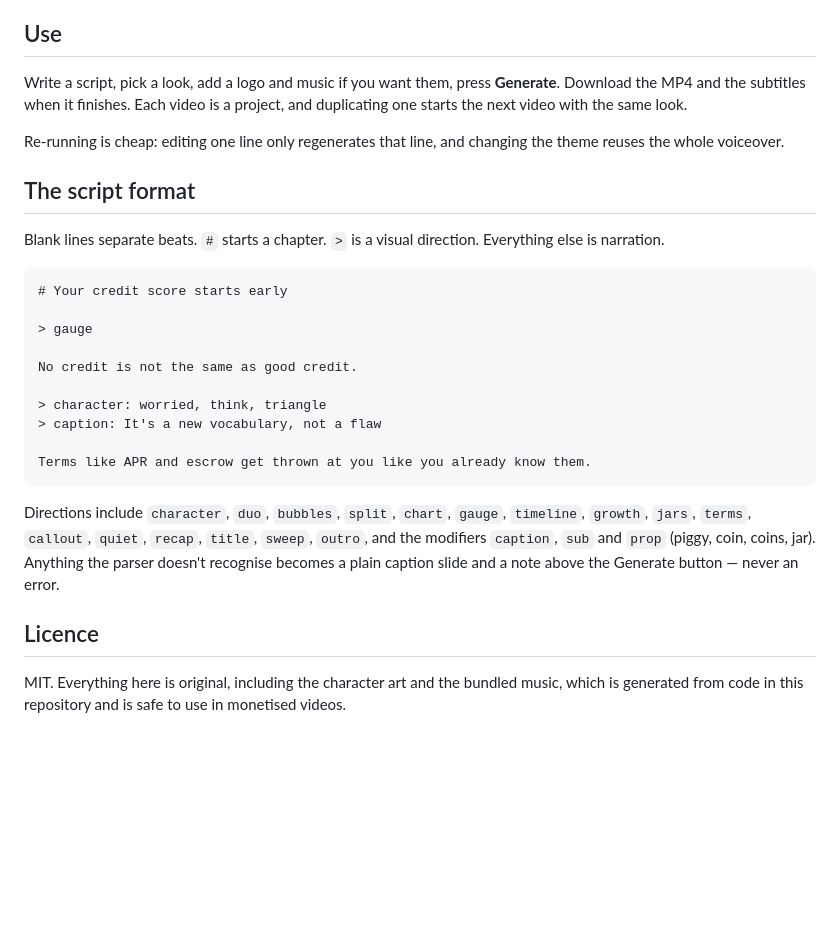
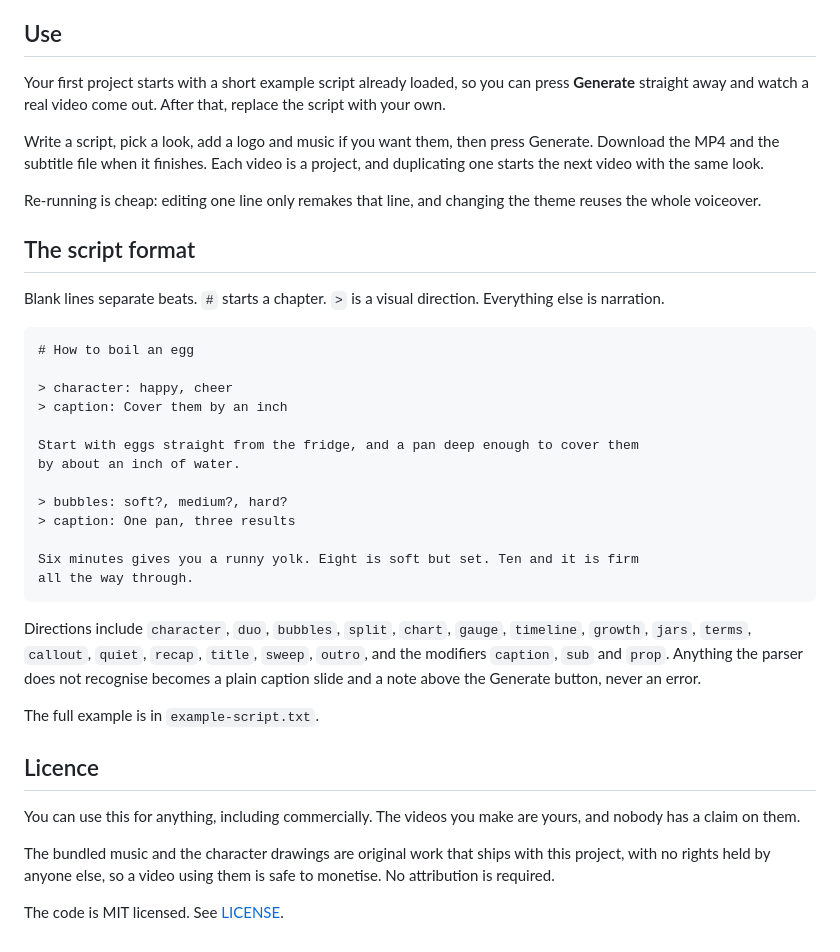
Before and after one commit to ChimaOzonwoye/script-to-vid, a Markdown page: README.md, the part around one of its changes. GitHub-like rendering; blank space fills up the shorter version.

````diff
--- a/README.md
+++ b/README.md
@@ -19,12 +50,16 @@ the voice generation talks to the internet.
 
 ## Use
 
-Write a script, pick a look, add a logo and music if you want them, press
-**Generate**. Download the MP4 and the subtitles when it finishes. Each video
+Your first project starts with a short example script already loaded, so you
+can press **Generate** straight away and watch a real video come out. After
+that, replace the script with your own.
+
+Write a script, pick a look, add a logo and music if you want them, then press
+Generate. Download the MP4 and the subtitle file when it finishes. Each video
 is a project, and duplicating one starts the next video with the same look.
 
-Re-running is cheap: editing one line only regenerates that line, and changing
-the theme reuses the whole voiceover.
+Re-running is cheap: editing one line only remakes that line, and changing the
+theme reuses the whole voiceover.
 
 ## The script format
 
@@ -32,26 +67,36 @@ Blank lines separate beats. `#` starts a chapter. `>` is a visual direction.
 Everything else is narration.
 
 ```
-# Your credit score starts early
+# How to boil an egg
 
-> gauge
+> character: happy, cheer
+> caption: Cover them by an inch
 
-No credit is not the same as good credit.
+Start with eggs straight from the fridge, and a pan deep enough to cover them
+by about an inch of water.
 
-> character: worried, think, triangle
-> caption: It's a new vocabulary, not a flaw
+> bubbles: soft?, medium?, hard?
+> caption: One pan, three results
 
-Terms like APR and escrow get thrown at you like you already know them.
+Six minutes gives you a runny yolk. Eight is soft but set. Ten and it is firm
+all the way through.
 ```
 
 Directions include `character`, `duo`, `bubbles`, `split`, `chart`, `gauge`,
 `timeline`, `growth`, `jars`, `terms`, `callout`, `quiet`, `recap`, `title`,
-`sweep`, `outro`, and the modifiers `caption`, `sub` and `prop` (piggy, coin,
-coins, jar). Anything the parser doesn't recognise becomes a plain caption
-slide and a note above the Generate button — never an error.
+`sweep`, `outro`, and the modifiers `caption`, `sub` and `prop`. Anything the
+parser does not recognise becomes a plain caption slide and a note above the
+Generate button, never an error.
+
+The full example is in `example-script.txt`.
 
 ## Licence
 
-MIT. Everything here is original, including the character art and the bundled
-music, which is generated from code in this repository and is safe to use in
-monetised videos.
+You can use this for anything, including commercially. The videos you make are
+yours, and nobody has a claim on them.
+
+The bundled music and the character drawings are original work that ships with
+this project, with no rights held by anyone else, so a video using them is safe
+to monetise. No attribution is required.
+
+The code is MIT licensed. See [LICENSE](LICENSE).
````
Also changed, not shown: other parts of README.md (+39 -8 lines), docs/a-still.png, docs/the-page.png, 11 other files.
